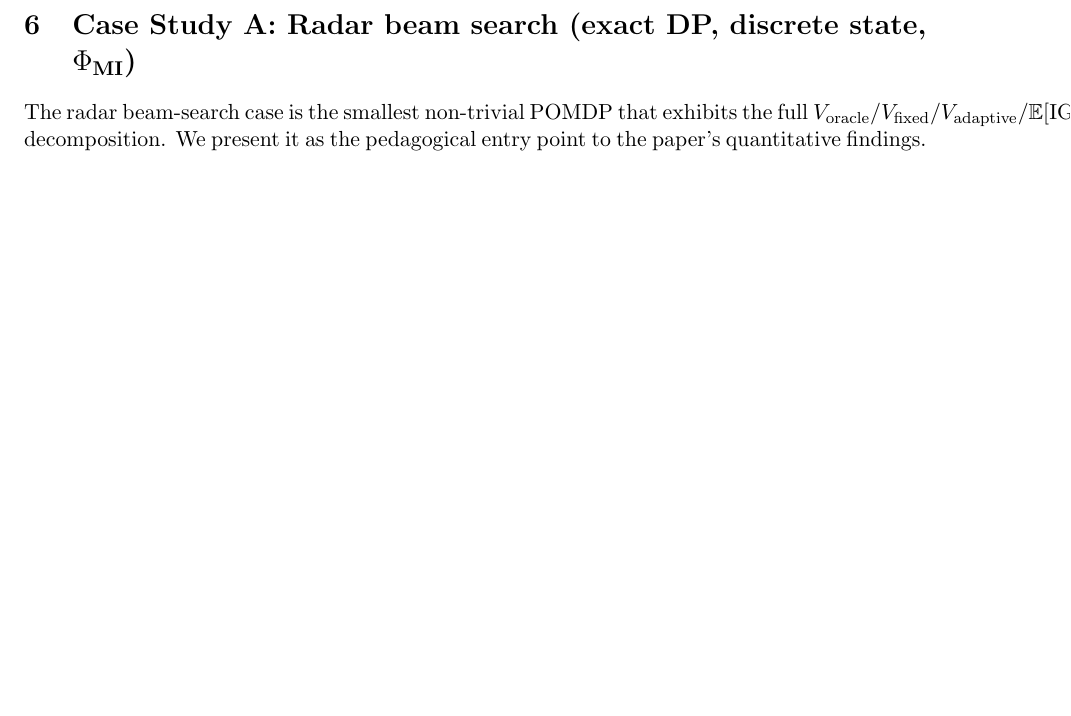
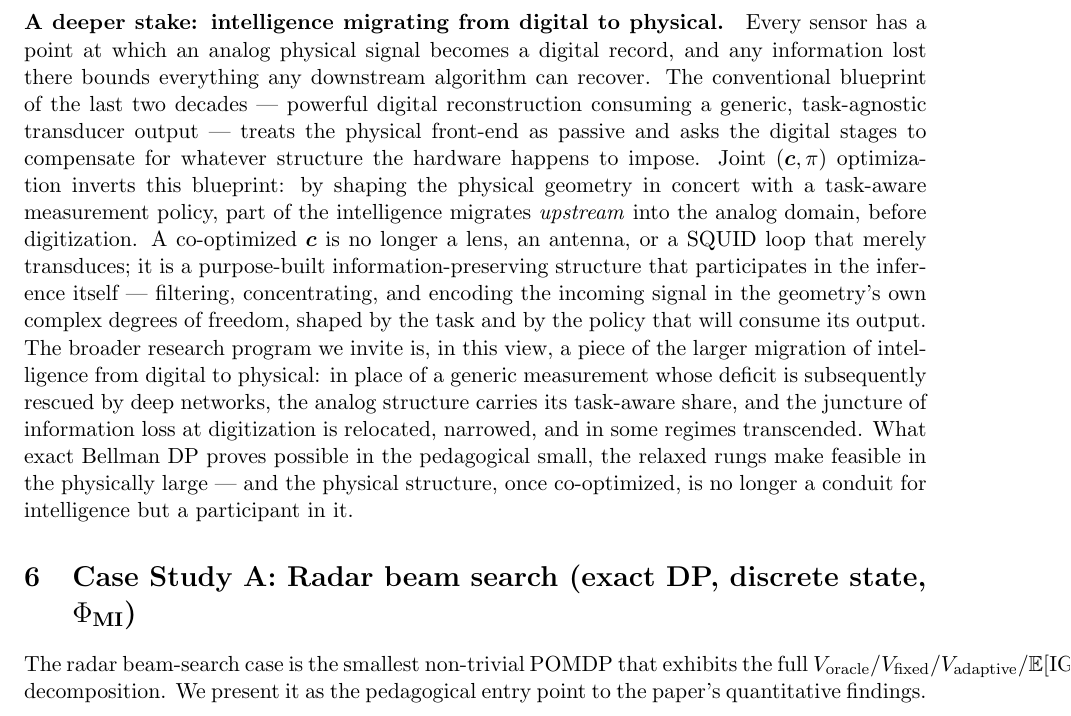
Before and after one commit to inversedesignai/BFIMGaussian, a LaTeX paper (doc/paper/paper.tex): part of page 13 of 29, cut at the place of the change, the shorter picture padded with empty space. Compiled offline with pdfLaTeX.

Commit message:
paper Sec 6: tie research program to the migration of intelligence from digital to physical
Added a closing vision paragraph after the 'An invitation' paragraph.
Positions the joint (c, pi) framework within a deeper shift: the
migration of intelligence from downstream digital reconstruction to
upstream physical structure.

Key argument chain:
1. Every sensor has an analog-to-digital juncture; information lost
   there bounds any downstream algorithm.
2. Conventional blueprint (last two decades): passive task-agnostic
   transducer + powerful digital compensation.
3. Joint (c, pi) inverts this: co-optimized c is a purpose-built
   information-preserving structure participating in inference before
   digitization, not a mere conduit.
4. The research program we invite is a piece of the broader migration
   of intelligence from digital to physical.

Closes Sec 6 on the big-picture hook before the case studies begin:
'the physical structure, once co-optimized, is no longer a conduit
for intelligence but a participant in it'.

Page count unchanged at 29.

Co-Authored-By: Claude Opus 4.7 (1M context) <noreply@anthropic.com>

```diff
--- a/doc/paper/paper.tex
+++ b/doc/paper/paper.tex
@@ -309,6 +309,9 @@ Across all four rungs, the envelope theorem applies cleanly to the outer $\bc$-g
 
 \paragraph{An invitation to a broader research program.}
 Once exact Bellman DP is relaxed, the inner policy becomes an approximation, and the full zoo of reinforcement-learning and prescribed-policy frameworks opens up --- policy gradient, actor--critic, off-policy $Q$-learning, POMCP, information-directed sampling, distributional RL, Thompson sampling, model-based planning with learned dynamics, and many more --- each with its own strengths, failure modes, and regimes of applicability.  To our knowledge, this paper is the first to embed the optimization of continuous physical hardware $\bc$ into this zoo, via the envelope-theorem outer gradient plus an inference-explicit inner rule.  Correspondingly, each existing RL or prescribed-policy framework invites a $\bc$-aware revision --- the ``what does this framework look like when the hardware is a co-equal decision variable?'' question --- whose answer will generally require new theory (ensuring the $\bc$-gradient is well-defined and free of the hardware-light pathology), new algorithms (coordinating $\bc$-updates with the inner policy on compatible timescales, integrating regularizers that penalize hardware-null geometries), and new numerics (quantifying how much each framework gains or loses when $\bc$ is co-optimized rather than fixed).  We view this as a new research area opened by the present formulation rather than exhausted by it; the four rungs above are the first systematic traversal, and many more remain.
+
+\paragraph{A deeper stake: intelligence migrating from digital to physical.}
+Every sensor has a point at which an analog physical signal becomes a digital record, and any information lost there bounds everything any downstream algorithm can recover.  The conventional blueprint of the last two decades --- powerful digital reconstruction consuming a generic, task-agnostic transducer output --- treats the physical front-end as passive and asks the digital stages to compensate for whatever structure the hardware happens to impose.  Joint $(\bc, \pi)$ optimization inverts this blueprint: by shaping the physical geometry in concert with a task-aware measurement policy, part of the intelligence migrates \emph{upstream} into the analog domain, before digitization.  A co-optimized $\bc$ is no longer a lens, an antenna, or a SQUID loop that merely transduces; it is a purpose-built information-preserving structure that participates in the inference itself --- filtering, concentrating, and encoding the incoming signal in the geometry's own complex degrees of freedom, shaped by the task and by the policy that will consume its output.  The broader research program we invite is, in this view, a piece of the larger migration of intelligence from digital to physical: in place of a generic measurement whose deficit is subsequently rescued by deep networks, the analog structure carries its task-aware share, and the juncture of information loss at digitization is relocated, narrowed, and in some regimes transcended.  What exact Bellman DP proves possible in the pedagogical small, the relaxed rungs make feasible in the physically large --- and the physical structure, once co-optimized, is no longer a conduit for intelligence but a participant in it.
 
 %===============================================================================
 \section{Case Study A: Radar beam search (exact DP, discrete state, $\Phi_{\text{MI}}$)}
```
Also changed, not shown: doc/paper/paper.pdf.
